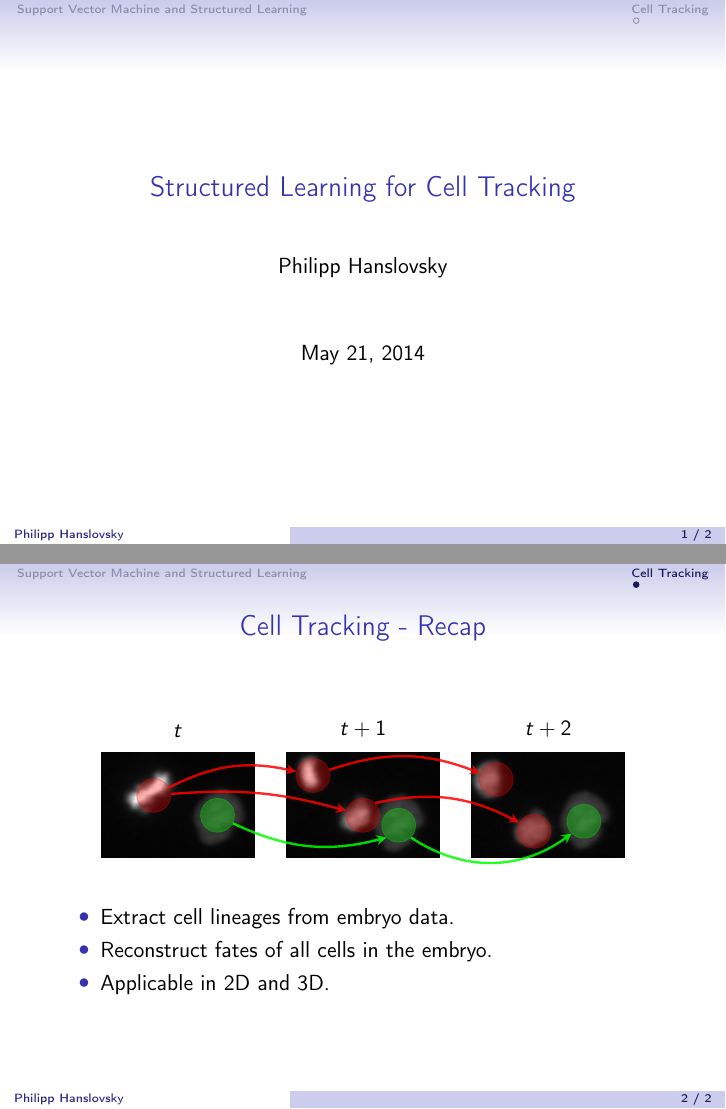
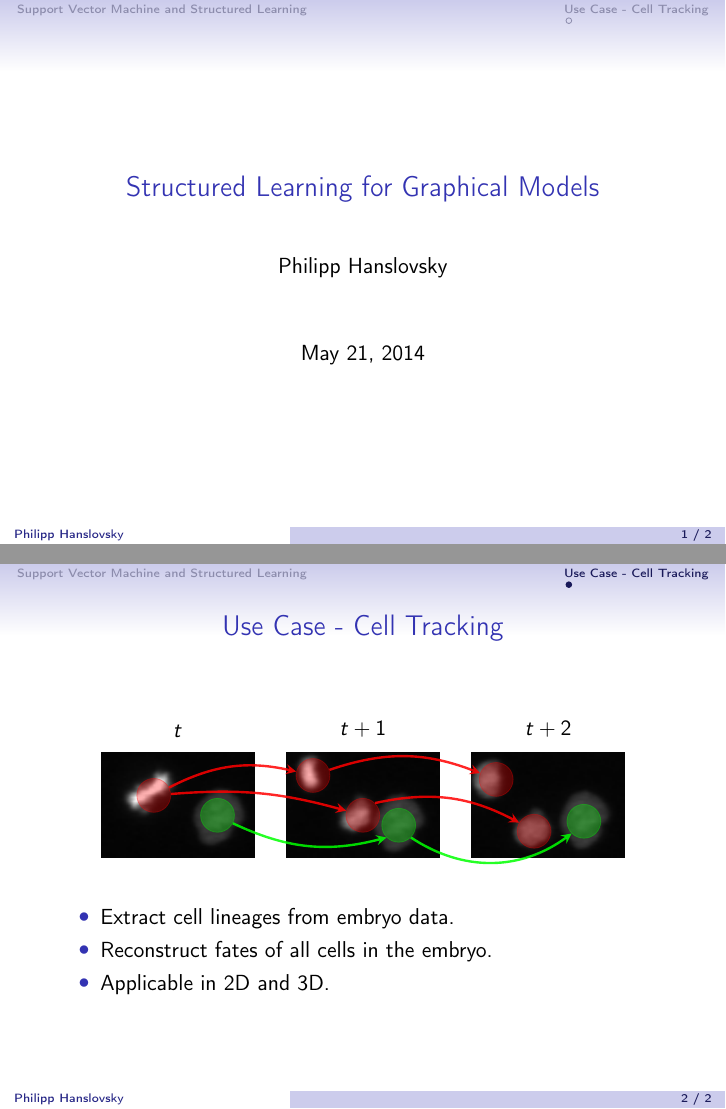
Before and after one commit to hanslovsky/struct-svm-talk, LaTeX slides (main.tex, which reads content/structured-learning-cell-tracking.tex): pages 1 and 5 of 5, joined at a grey line. Compiled offline with pdfLaTeX.

Commit message:
restructuring

```diff
--- a/content/structured-learning-cell-tracking.tex
+++ b/content/structured-learning-cell-tracking.tex
@@ -1,6 +1,6 @@
-\section{Cell Tracking}
+\section{Use Case - Cell Tracking}
 
-\begin{frame}{Cell Tracking - Recap}
+\begin{frame}{Use Case - Cell Tracking}%Cell Tracking - Recap}
     \begin{figure}
         \centering
         \begin{tikzpicture}
--- a/main.tex
+++ b/main.tex
@@ -3,7 +3,7 @@
 \input{preamble/commands.tex}
 
 
-\title{Structured Learning for Cell Tracking}
+\title{Structured Learning for Graphical Models}
 
 \author{Philipp Hanslovsky}
 \date{\today}
@@ -11,8 +11,6 @@
 \begin{document}
 
 \maketitle
-
-\input{content/cell-tracking}
 
 \input{content/svm}
 
```
Also changed, not shown: content/cell-tracking.tex (deleted, +0 -6 lines).
